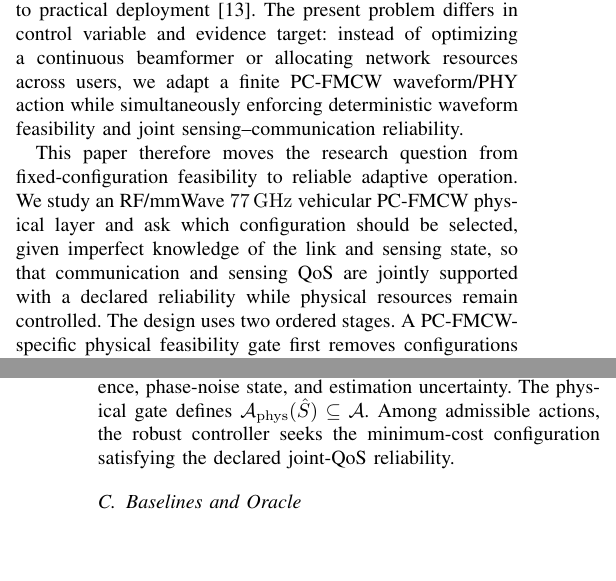
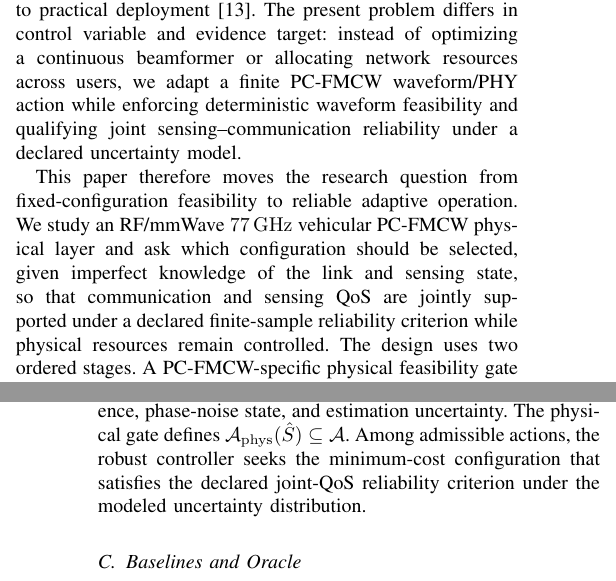
Before and after one commit to panagiotagrosdouli/adaptive-pc-fmcw-isac, a LaTeX paper (paper/manuscript_v2_1.tex): two parts of the columns of pages 1 and 4 of 9, joined at a grey line, cut so that both start at the same text, the shorter picture padded with empty space. Compiled offline with pdfLaTeX.

Commit message:
Harden manuscript reliability claim wording

```diff
--- a/paper/manuscript_v2_1.tex
+++ b/paper/manuscript_v2_1.tex
@@ -32,9 +32,9 @@ Integrated sensing and communication, phase-coded FMCW, automotive radar, robust
 \label{sec:introduction}
 Integrated sensing and communication (ISAC) seeks to share waveform, spectrum, and hardware resources between sensing and communication while exposing explicit performance trade-offs between the two functions \cite{liu2022isac,wang2022isac}. Phase-coded frequency-modulated continuous-wave (PC-FMCW) signaling is attractive in this setting because a common FMCW carrier can retain range--Doppler sensing structure while phase coding carries communication information. Prior PC-FMCW studies have demonstrated the sensing--communication principle experimentally, analyzed receiver-dependent sensing--communication trade-offs, and investigated interference resilience \cite{kumbul2021experimental,kumbul2023performance,kumbul2024interference}. The waveform family has also been developed through dedicated receiver-structure studies, smoothed phase-coded transceiver architectures, coherent MIMO operation, and code-dependent sensing analysis \cite{kumbul2022receiver,kumbul2022smoothed,kumbul2023mimo,kumbul2022codes}. More recently, phase-coded FMCW has been used in an optical laser-headlamp architecture that combines sensing, communication, and illumination \cite{liu2026laserheadlamp}. These results establish waveform and functional feasibility, but they do not resolve a different problem that appears in high-mobility vehicular operation: a configuration that is nominally attractive can be physically incapable of representing the requested range or radial velocity, or can violate communication and sensing QoS once state uncertainty, synchronization residuals, and interference are considered.
 
-High mobility also makes reliability under uncertain link state a first-order concern. Robust V2X resource-allocation work has shown that imperfect channel knowledge and heterogeneous QoS requirements motivate explicit chance-constrained or distributionally robust treatment rather than deterministic optimization alone \cite{wu2021robustv2x}. Recent robust ISAC work similarly treats imperfect communication CSI and uncertain target location as coupled design uncertainties \cite{lyu2024dualrobust}. A 2026 survey of vehicular ISAC identifies robustness to imperfect modeling and hardware non-idealities, scalable real-time control, and prototype/field validation among the key obstacles to practical deployment \cite{ma2026vehicularisac}. The present problem differs in control variable and evidence target: instead of optimizing a continuous beamformer or allocating network resources across users, we adapt a finite PC-FMCW waveform/PHY action while simultaneously enforcing deterministic waveform feasibility and joint sensing--communication reliability.
+High mobility also makes reliability under uncertain link state a first-order concern. Robust V2X resource-allocation work has shown that imperfect channel knowledge and heterogeneous QoS requirements motivate explicit chance-constrained or distributionally robust treatment rather than deterministic optimization alone \cite{wu2021robustv2x}. Recent robust ISAC work similarly treats imperfect communication CSI and uncertain target location as coupled design uncertainties \cite{lyu2024dualrobust}. A 2026 survey of vehicular ISAC identifies robustness to imperfect modeling and hardware non-idealities, scalable real-time control, and prototype/field validation among the key obstacles to practical deployment \cite{ma2026vehicularisac}. The present problem differs in control variable and evidence target: instead of optimizing a continuous beamformer or allocating network resources across users, we adapt a finite PC-FMCW waveform/PHY action while enforcing deterministic waveform feasibility and qualifying joint sensing--communication reliability under a declared uncertainty model.
 
-This paper therefore moves the research question from fixed-configuration feasibility to reliable adaptive operation. We study an RF/mmWave \SI{77}{GHz} vehicular PC-FMCW physical layer and ask which configuration should be selected, given imperfect knowledge of the link and sensing state, so that communication and sensing QoS are jointly supported with a declared reliability while physical resources remain controlled. The design uses two ordered stages. A PC-FMCW-specific physical feasibility gate first removes configurations that violate sampling, range, or unambiguous-velocity limits. A robust reliability selector then chooses the minimum-cost admissible action satisfying joint communication and sensing constraints under an uncertainty distribution.
+This paper therefore moves the research question from fixed-configuration feasibility to reliable adaptive operation. We study an RF/mmWave \SI{77}{GHz} vehicular PC-FMCW physical layer and ask which configuration should be selected, given imperfect knowledge of the link and sensing state, so that communication and sensing QoS are jointly supported under a declared finite-sample reliability criterion while physical resources remain controlled. The design uses two ordered stages. A PC-FMCW-specific physical feasibility gate first removes configurations that violate sampling, range, or unambiguous-velocity limits. A robust reliability selector then chooses the minimum-cost admissible action satisfying joint communication and sensing constraints under an uncertainty distribution.
 
 \figSystemArchitecture
 
@@ -124,7 +124,7 @@ The declared normalized resource cost is a dimensionless experimental index rath
 \end{equation}
 where $b$ is power backoff in dB, $N_{\rm rep}$ is the repetition factor, and $g_p=1$ for the parking profile and $1.6$ for the high-mobility capability profile. This synthetic index is used only for consistent action ordering and must not be interpreted as physical energy consumption.
 
-Let $S$ denote the uncertain physical/link state, including $E_b/N_0$, IF SNR, range, radial velocity, residual CFO, interference, phase-noise state, and estimation uncertainty. The physical gate defines $\mathcal{A}_{\mathrm{phys}}(\hat S)\subseteq\mathcal{A}$. Among admissible actions, the robust controller seeks the minimum-cost configuration satisfying the declared joint-QoS reliability.
+Let $S$ denote the uncertain physical/link state, including $E_b/N_0$, IF SNR, range, radial velocity, residual CFO, interference, phase-noise state, and estimation uncertainty. The physical gate defines $\mathcal{A}_{\mathrm{phys}}(\hat S)\subseteq\mathcal{A}$. Among admissible actions, the robust controller seeks the minimum-cost configuration that satisfies the declared joint-QoS reliability criterion under the modeled uncertainty distribution.
 
 \subsection{Baselines and Oracle}
 B0 uses a fixed high-mobility configuration whenever that configuration remains physically admissible. B1 minimizes resource cost subject to communication-only selector constraints, B2 does the analogous sensing-only adaptation, and B3 requires communication and sensing constraints jointly while treating the estimated state as exact. B4 adds uncertainty draws and confidence qualification. The Oracle is deliberately non-deployable: it uses the true state and receiver-level evaluation to find the minimum declared resource-cost action that succeeds in hindsight. The Oracle is therefore a reference bound, not a realizable controller.
```
Also changed, not shown: paper/manuscript_v2_1.tex (2 more changed lines).
